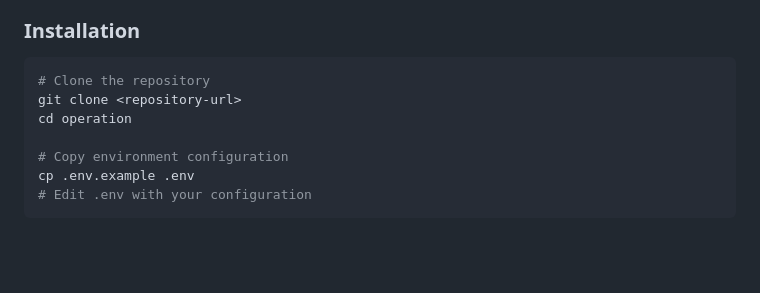
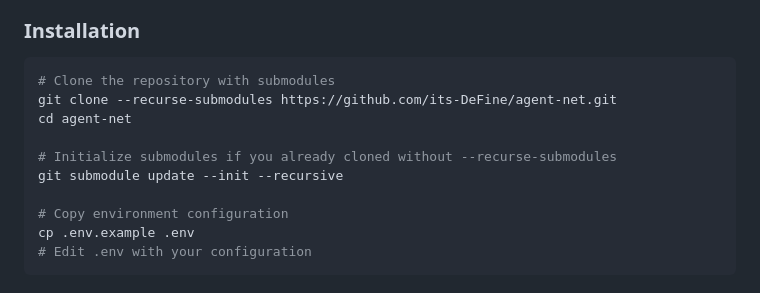
Before and after one commit to its-DeFine/Embody-Network, a Markdown page: README.md, the part around the change. Drawn GitHub-style; blank space fills up the shorter version.

````diff
--- a/README.md
+++ b/README.md
@@ -17,9 +17,12 @@ A comprehensive platform for managing virtual embodied agents (VTubers) with adv
 
 ### Installation
 ```bash
-# Clone the repository
-git clone <repository-url>
-cd operation
+# Clone the repository with submodules
+git clone --recurse-submodules https://github.com/its-DeFine/agent-net.git
+cd agent-net
+
+# Initialize submodules if you already cloned without --recurse-submodules
+git submodule update --init --recursive
 
 # Copy environment configuration
 cp .env.example .env
````
Also changed, not shown: docs/IMAGE_ANALYSIS.md (added, +126 -0 lines), docs/SUBMODULE_SETUP_GUIDE.md (added, +152 -0 lines).
